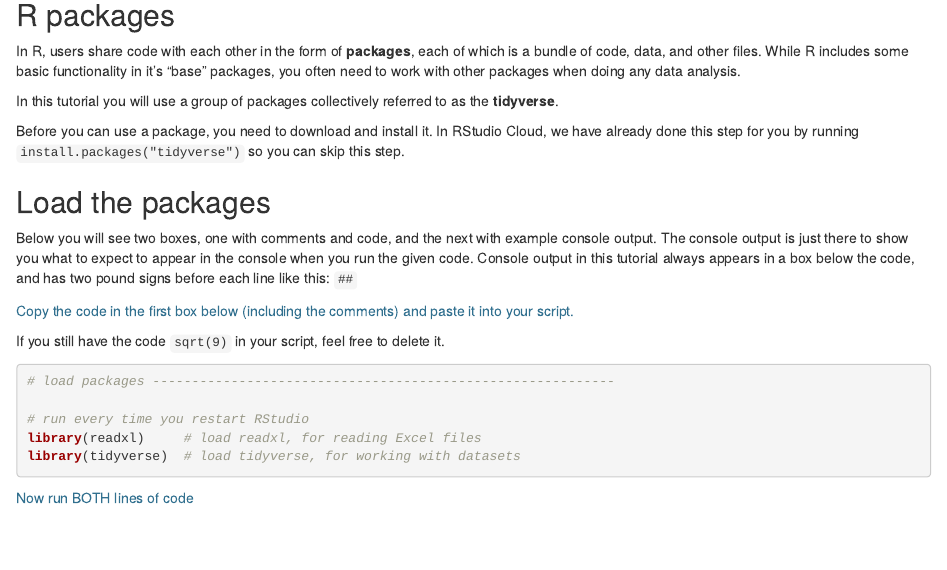
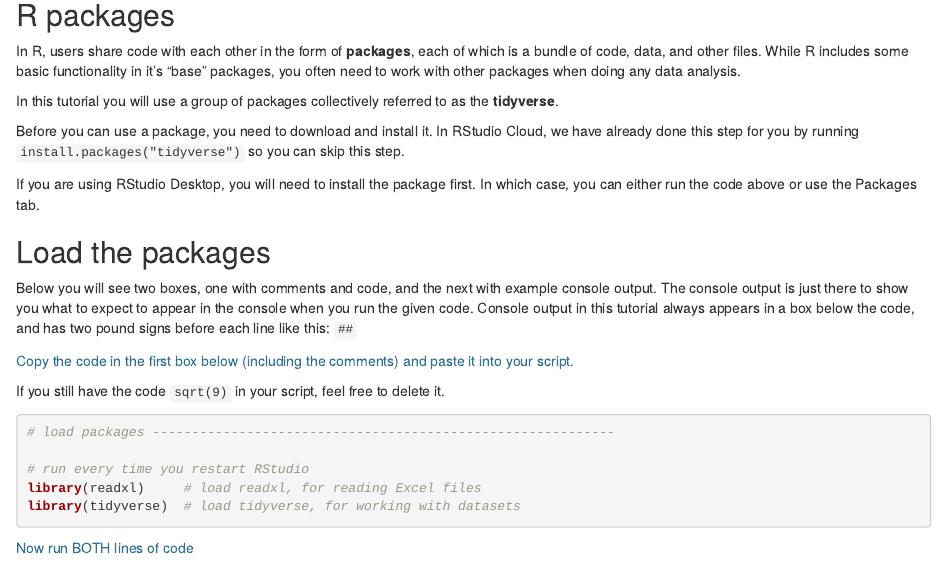
Before and after one commit to chrismerkord/mncose20-rlab, an R Markdown document (finch-analysis.Rmd): the page in a window 1100 px wide, from 800 px down. Rendered offline with R 4.5, knitr and Pandoc, with nearby package versions; drawn as R Markdown's standard HTML page in place of the format the file asks for.

Commit message:
Add RStudio Desktop instructions for data

```diff
--- a/finch-analysis.Rmd
+++ b/finch-analysis.Rmd
@@ -47,6 +47,8 @@ In R, users share code with each other in the form of **packages**, each of whic
 In this tutorial you will use a group of packages collectively referred to as the **tidyverse**.
 
 Before you can use a package, you need to download and install it. In RStudio Cloud, we have already done this step for you by running `install.packages("tidyverse")` so you can skip this step.
+
+If you are using RStudio Desktop, you will need to install the package first. In which case, you can either run the code above or use the Packages tab.
 
 ## Load the packages
 
```
